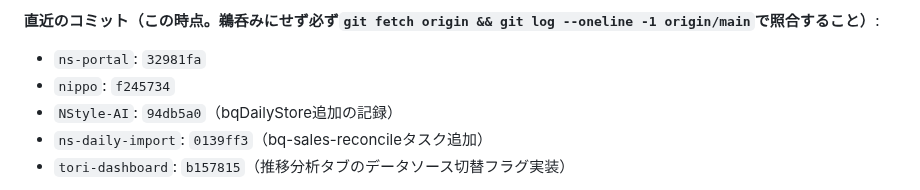
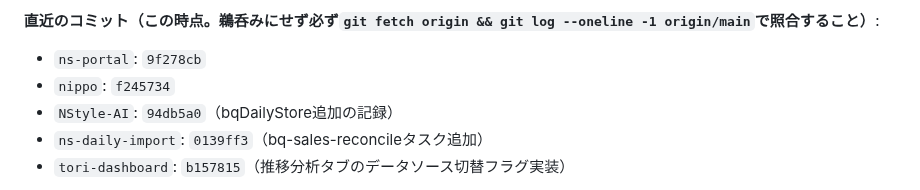
Before and after one commit to mirai-oss/ns-portal, a Markdown page: WORKLOG.md, the part around the change. GitHub-like rendering.

Commit message:
WORKLOG: コミットハッシュ最終修正
Co-Authored-By: Claude Sonnet 5 <noreply@anthropic.com>

```diff
--- a/WORKLOG.md
+++ b/WORKLOG.md
@@ -41,7 +41,7 @@
   8. Day4残り（経営D GASの他タブ＝目標管理・明細分析等への切替展開）／Day5以降（Phase 4「切替」の本格展開）
 
 **直近のコミット（この時点。鵜呑みにせず必ず`git fetch origin && git log --oneline -1 origin/main`で照合すること）**:
-- `ns-portal`: `32981fa`
+- `ns-portal`: `9f278cb`
 - `nippo`: `f245734`
 - `NStyle-AI`: `94db5a0`（bqDailyStore追加の記録）
 - `ns-daily-import`: `0139ff3`（bq-sales-reconcileタスク追加）
```
